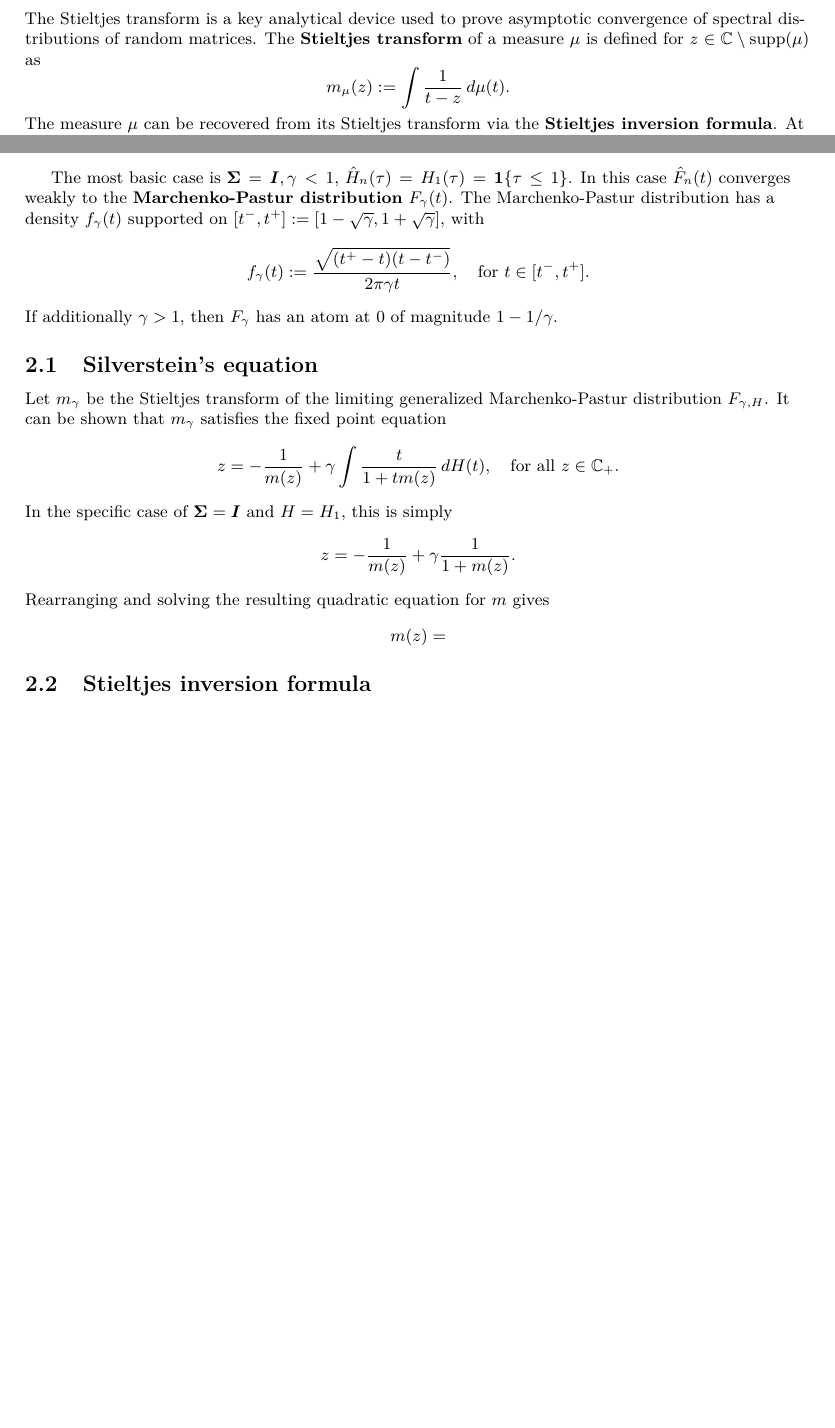
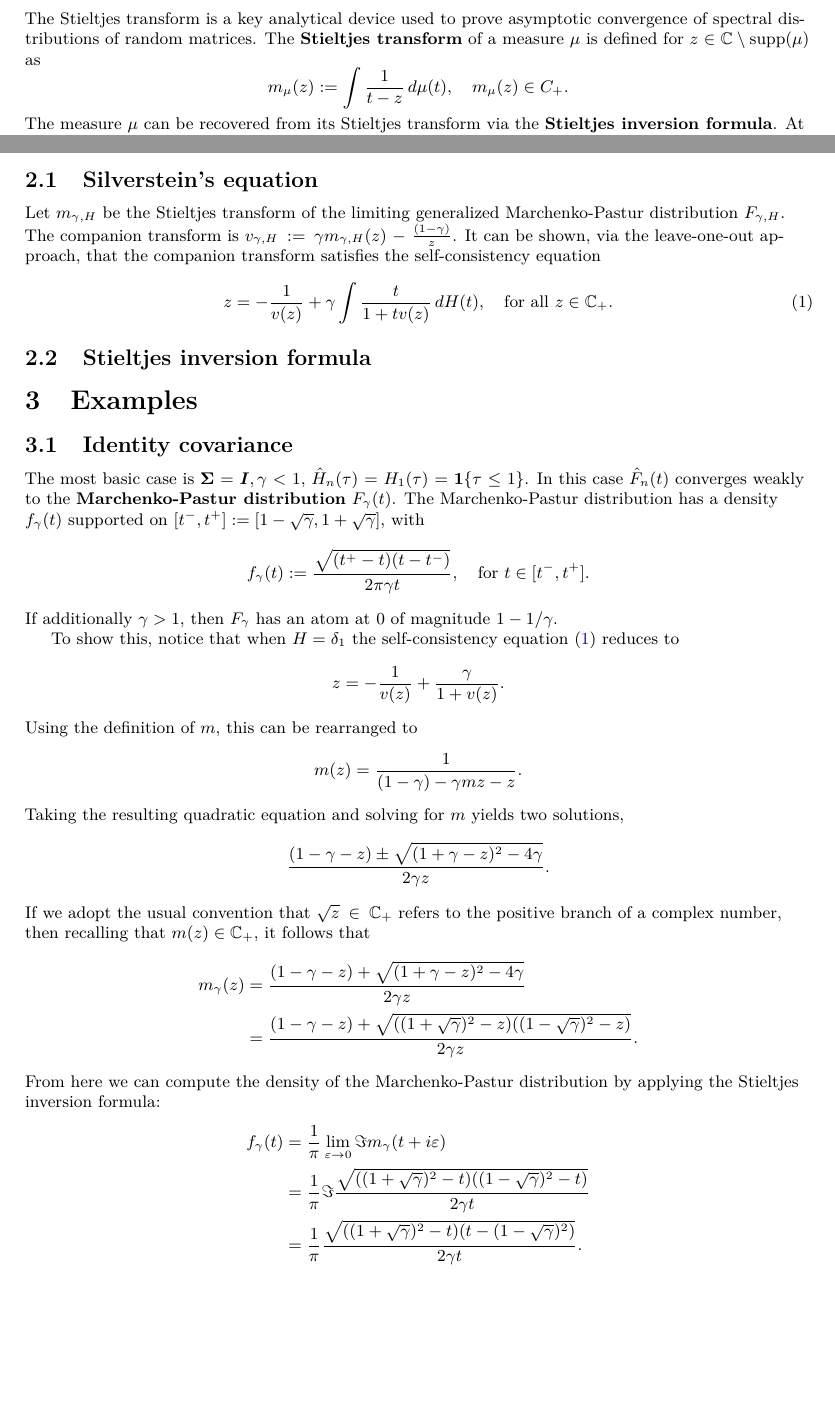
Before and after one commit to ajgreen93/notes, a LaTeX document (random-matrix-basics/random-matrix-basics.tex): two parts of pages 1 and 2 of 2, joined at a grey line, cut so that both start at the same text. Compiled offline with LaTeX, dvips and Ghostscript.

Commit message:
Added derivation of the MP density.

```diff
--- a/random-matrix-basics/random-matrix-basics.tex
+++ b/random-matrix-basics/random-matrix-basics.tex
@@ -34,7 +34,7 @@ where $\bX \in \Reals^{n \times p}$ is matrix with rows $\bX_{i\cdot} = \bx_i$.
 \subsection{Stieltjes transform}
 The Stieltjes transform is a key analytical device used to prove asymptotic convergence of spectral distributions of random matrices. The {\bf Stieltjes transform} of a measure $\mu$ is defined for $z \in \mathbb{C}\setminus\supp(\mu)$ as
 $$
-m_{\mu}(z) := \int \frac{1}{t - z} \,d\mu(t).
+m_{\mu}(z) := \int \frac{1}{t - z} \,d\mu(t), \quad m_{\mu}(z) \in C_{+}.
 $$
 The measure $\mu$ can be recovered from its Stieltjes transform via the {\bf Stieltjes inversion formula}. At a given $\tau \in \supp(\mu)$, if $\lim_{\varepsilon \to 0} \Im m_{\mu}(\tau + \varepsilon i)$ exists then $m_{\mu}$ is continuous at $t$, with density $f_{\mu}(\tau) = \frac{1}{\pi}\lim_{\varepsilon} \Im m_{\mu}(\tau + \varepsilon i)$. To see this:
 \begin{align*}
@@ -52,27 +52,52 @@ $$
 $$
 Suppose that $\hat{H}_n(t)$ converges weakly to a limiting spectral distribution $H(t)$ as $p \to \infty$. Then the spectral distribution $\hat{F}_n(t)$ of the sample covariance $\bS$ also converges to continuum limit $F_{\gamma,H}(t)$, which we will call a {\bf generalized Marchenko-Pastur distribution}. Random matrix theory provides the analytical tools necessary to prove this result and describe the resulting continuum limit.
 
+\subsection{Silverstein's equation}
+Let $m_{\gamma,H}$ be the Stieltjes transform of the limiting generalized Marchenko-Pastur distribution $F_{\gamma,H}$. The companion transform is $v_{\gamma,H} := \gamma m_{\gamma,H}(z) - \frac{(1 - \gamma)}{z}$. It can be shown, via the leave-one-out approach, that the companion transform satisfies the self-consistency equation
+\begin{equation}
+	\label{eqn:silverstein}
+	z = -\frac{1}{v(z)} + \gamma \int \frac{t}{1 + tv(z)} \,dH(t), \quad \textrm{for all $z \in \C_{+}$.}
+\end{equation}
+
+
+
+\subsection{Stieltjes inversion formula}
+
+\section{Examples}
+
+\subsection{Identity covariance}
+
 The most basic case is $\bSigma = \bI, \gamma < 1$, $\hat{H}_n(\tau) = H_1(\tau) = \1\{\tau \leq 1\}$. In this case $\hat{F}_n(t)$ converges weakly to the {\bf Marchenko-Pastur distribution} $F_{\gamma}(t)$. The Marchenko-Pastur distribution has a density $f_{\gamma}(t)$ supported on $[t^{-},t^{+}] := [1 - \sqrt{\gamma}, 1 + \sqrt{\gamma}]$, with
 $$
 f_{\gamma}(t) := \frac{\sqrt{(t^{+} - t)(t - t^{-})}}{2 \pi \gamma t}, \quad \textrm{for $t \in [t^{-},t^{+}]$.}
 $$
 If additionally $\gamma > 1$, then $F_{\gamma}$ has an atom at $0$ of magnitude $1 - 1/\gamma$.
 
-\subsection{Silverstein's equation}
-Let $m_{\gamma}$ be the Stieltjes transform of the limiting generalized Marchenko-Pastur distribution $F_{\gamma,H}$. It can be shown that $m_{\gamma}$ satisfies the fixed point equation
+To show this, notice that when $H = \delta_1$ the self-consistency equation~\eqref{eqn:silverstein} reduces to
 $$
-z = -\frac{1}{m(z)} + \gamma \int \frac{t}{1 + tm(z)} \,dH(t), \quad \textrm{for all $z \in \C_{+}$.}
+z = -\frac{1}{v(z)} + \frac{\gamma}{1 + v(z)}.
 $$
-In the specific case of $\bSigma = \bI$ and $H = H_1$, this is simply
+Using the definition of $m$, this can be rearranged to
 $$
-z = -\frac{1}{m(z)} + \gamma \frac{1}{1 + m(z)}.
+m(z)= \frac{1}{(1 - \gamma) - \gamma m z - z}.
 $$
-Rearranging and solving the resulting quadratic equation for $m$ gives
+Taking the resulting quadratic equation and solving for $m$ yields two solutions,
 $$
-m(z) =
+\frac{(1 - \gamma - z) \pm \sqrt{(1 + \gamma - z)^2 - 4 \gamma}}{2 \gamma z}.
 $$
-
-\subsection{Stieltjes inversion formula}
+If we adopt the usual convention that $\sqrt{z} \in \mathbb{C}_{+}$ refers to the positive branch of a complex number, then recalling that $m(z) \in \mathbb{C}_{+}$, it follows that
+\begin{align*}
+m_{\gamma}(z)
+& = \frac{(1 - \gamma - z) + \sqrt{(1 + \gamma - z)^2 - 4 \gamma}}{2 \gamma z} \\
+& = \frac{(1 - \gamma - z) + \sqrt{( (1 + \sqrt{\gamma})^2 - z)((1 - \sqrt{\gamma})^2 - z)}}{2 \gamma z}.
+\end{align*}
+From here we can compute the density of the Marchenko-Pastur distribution by applying the Stieltjes inversion formula:
+\begin{align*}
+f_{\gamma}(t)
+& = \frac{1}{\pi}\lim_{\varepsilon \to 0} \Im m_{\gamma}(t + i \varepsilon) \\
+& = \frac{1}{\pi} \Im \frac{\sqrt{( (1 + \sqrt{\gamma})^2 - t)((1 - \sqrt{\gamma})^2 - t)}}{2 \gamma t} \\
+& = \frac{1}{\pi} \frac{\sqrt{( (1 + \sqrt{\gamma})^2 - t)(t - (1 - \sqrt{\gamma})^2)}}{2 \gamma t}.
+\end{align*}
 
 
 
```
